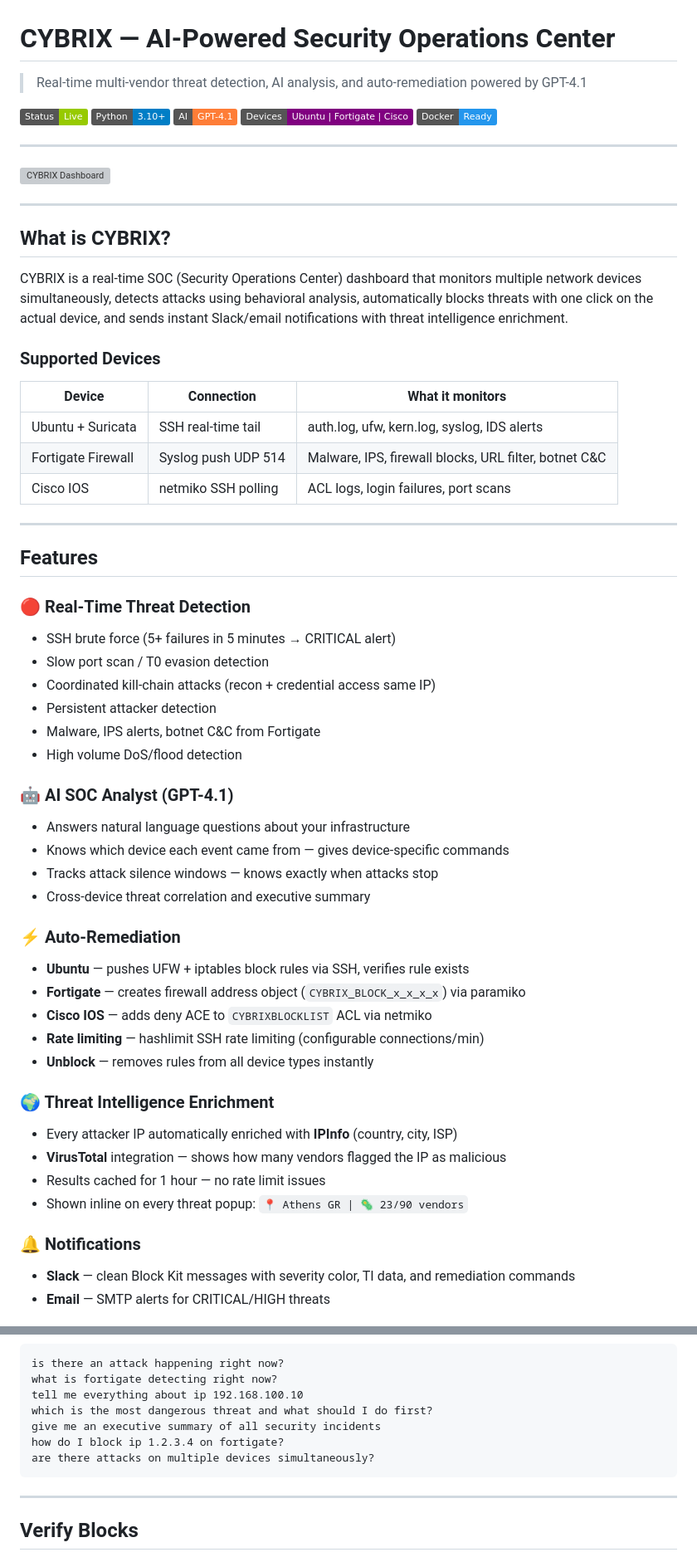
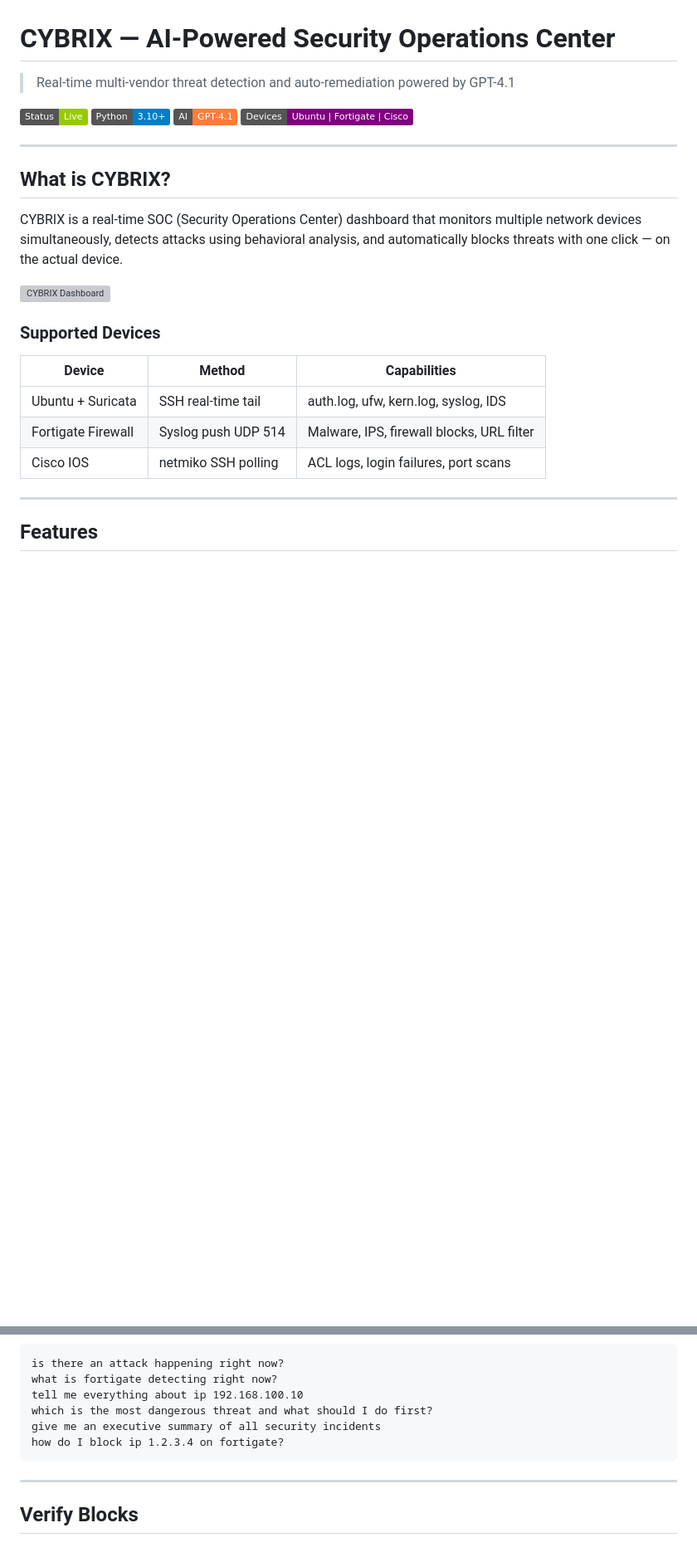
Before and after one commit to Ventiator/CYBRIX-Hackathon, a Markdown page: README.md, 2 parts joined by grey strips. Shown at 83% size. Rendered like a GitHub page; badges without logos; blank space fills up the shorter version; grey boxes are pictures that could not be loaded.

````diff
--- a/README.md
+++ b/README.md
@@ -1,59 +1,25 @@
 # CYBRIX — AI-Powered Security Operations Center
 
-> Real-time multi-vendor threat detection, AI analysis, and auto-remediation powered by GPT-4.1
+> Real-time multi-vendor threat detection and auto-remediation powered by GPT-4.1
 
-![Status](https://img.shields.io/badge/Status-Live-green) ![Python](https://img.shields.io/badge/Python-3.10+-blue) ![AI](https://img.shields.io/badge/AI-GPT--4.1-orange) ![Devices](https://img.shields.io/badge/Devices-Ubuntu%20%7C%20Fortigate%20%7C%20Cisco-purple) ![Docker](https://img.shields.io/badge/Docker-Ready-2496ED)
-
----
-
-![CYBRIX Dashboard]([screenshots/dashboard.png](https://cdn.discordapp.com/attachments/1480146658149798051/1482871725006913647/Screenshot_2.png?ex=69b88769&is=69b735e9&hm=cfcf1a1359388ea05f3d833bbec1c59af87568ce1895634de3dba854c9bc5c8a&))
+![Dashboard](https://img.shields.io/badge/Status-Live-green) ![Python](https://img.shields.io/badge/Python-3.10+-blue) ![AI](https://img.shields.io/badge/AI-GPT--4.1-orange) ![Devices](https://img.shields.io/badge/Devices-Ubuntu%20%7C%20Fortigate%20%7C%20Cisco-purple)
 
 ---
 
 ## What is CYBRIX?
 
-CYBRIX is a real-time SOC (Security Operations Center) dashboard that monitors multiple network devices simultaneously, detects attacks using behavioral analysis, automatically blocks threats with one click on the actual device, and sends instant Slack/email notifications with threat intelligence enrichment.
+CYBRIX is a real-time SOC (Security Operations Center) dashboard that monitors multiple network devices simultaneously, detects attacks using behavioral analysis, and automatically blocks threats with one click — on the actual device.
+
+![CYBRIX Dashboard](https://cdn.discordapp.com/attachments/1480146658149798051/1482871725006913647/Screenshot_2.png?ex=69b88769&is=69b735e9&hm=cfcf1a1359388ea05f3d833bbec1c59af87568ce1895634de3dba854c9bc5c8a&)
 
 ### Supported Devices
-
-| Device | Connection | What it monitors |
-|--------|-----------|-----------------|
-| Ubuntu + Suricata | SSH real-time tail | auth.log, ufw, kern.log, syslog, IDS alerts |
-| Fortigate Firewall | Syslog push UDP 514 | Malware, IPS, firewall blocks, URL filter, botnet C&C |
+| Device | Method | Capabilities |
+|--------|--------|-------------|
+| Ubuntu + Suricata | SSH real-time tail | auth.log, ufw, kern.log, syslog, IDS |
+| Fortigate Firewall | Syslog push UDP 514 | Malware, IPS, firewall blocks, URL filter |
 | Cisco IOS | netmiko SSH polling | ACL logs, login failures, port scans |
 
 ---
 
 ## Features
 
-### 🔴 Real-Time Threat Detection
-- SSH brute force (5+ failures in 5 minutes → CRITICAL alert)
-- Slow port scan / T0 evasion detection
-- Coordinated kill-chain attacks (recon + credential access same IP)
-- Persistent attacker detection
-- Malware, IPS alerts, botnet C&C from Fortigate
-- High volume DoS/flood detection
-
-### 🤖 AI SOC Analyst (GPT-4.1)
-- Answers natural language questions about your infrastructure
-- Knows which device each event came from — gives device-specific commands
-- Tracks attack silence windows — knows exactly when attacks stop
-- Cross-device threat correlation and executive summary
-
-### ⚡ Auto-Remediation
-- **Ubuntu** — pushes UFW + iptables block rules via SSH, verifies rule exists
-- **Fortigate** — creates firewall address object (`CYBRIX_BLOCK_x_x_x_x`) via paramiko
-- **Cisco IOS** — adds deny ACE to `CYBRIXBLOCKLIST` ACL via netmiko
-- **Rate limiting** — hashlimit SSH rate limiting (configurable connections/min)
-- **Unblock** — removes rules from all device types instantly
-
-### 🌍 Threat Intelligence Enrichment
-- Every attacker IP automatically enriched with **IPInfo** (country, city, ISP)
-- **VirusTotal** integration — shows how many vendors flagged the IP as malicious
-- Results cached for 1 hour — no rate limit issues
-- Shown inline on every threat popup: `📍 Athens GR | 🦠 23/90 vendors`
-
-### 🔔 Notifications
-- **Slack** — clean Block Kit messages with severity color, TI data, and remediation commands
-- **Email** — SMTP alerts for CRITICAL/HIGH threats
-
@@ -224,7 +155,6 @@ tell me everything about ip 192.168.100.10
 which is the most dangerous threat and what should I do first?
 give me an executive summary of all security incidents
 how do I block ip 1.2.3.4 on fortigate?
-are there attacks on multiple devices simultaneously?
 ```
 
 ---
````
Also changed, not shown: other parts of README.md (+65 -121 lines).
